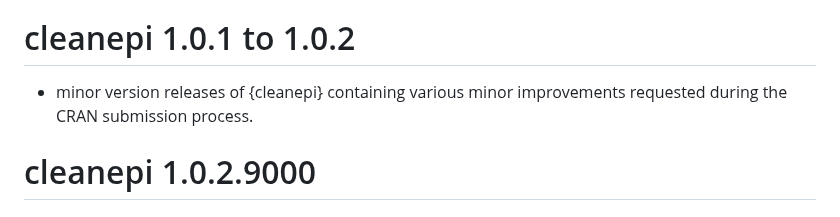
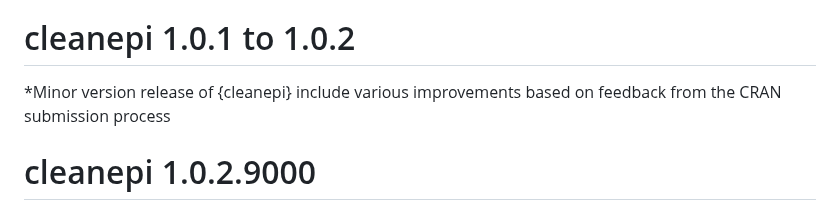
Before and after one commit to epiverse-trace/cleanepi, a Markdown page: NEWS.md, the part around the change. GitHub-like rendering.

Commit message:
Update NEWS.md
Co-authored-by: Abdoelnaser M Degoot <degoot@aims.ac.za>

```diff
--- a/NEWS.md
+++ b/NEWS.md
@@ -4,7 +4,7 @@
 
 # cleanepi 1.0.1 to 1.0.2
 
-* minor version releases of {cleanepi} containing various minor improvements requested during the CRAN submission process.
+*Minor version release of {cleanepi} include various improvements based on feedback from the CRAN submission process
 
 # cleanepi 1.0.2.9000
 
```
